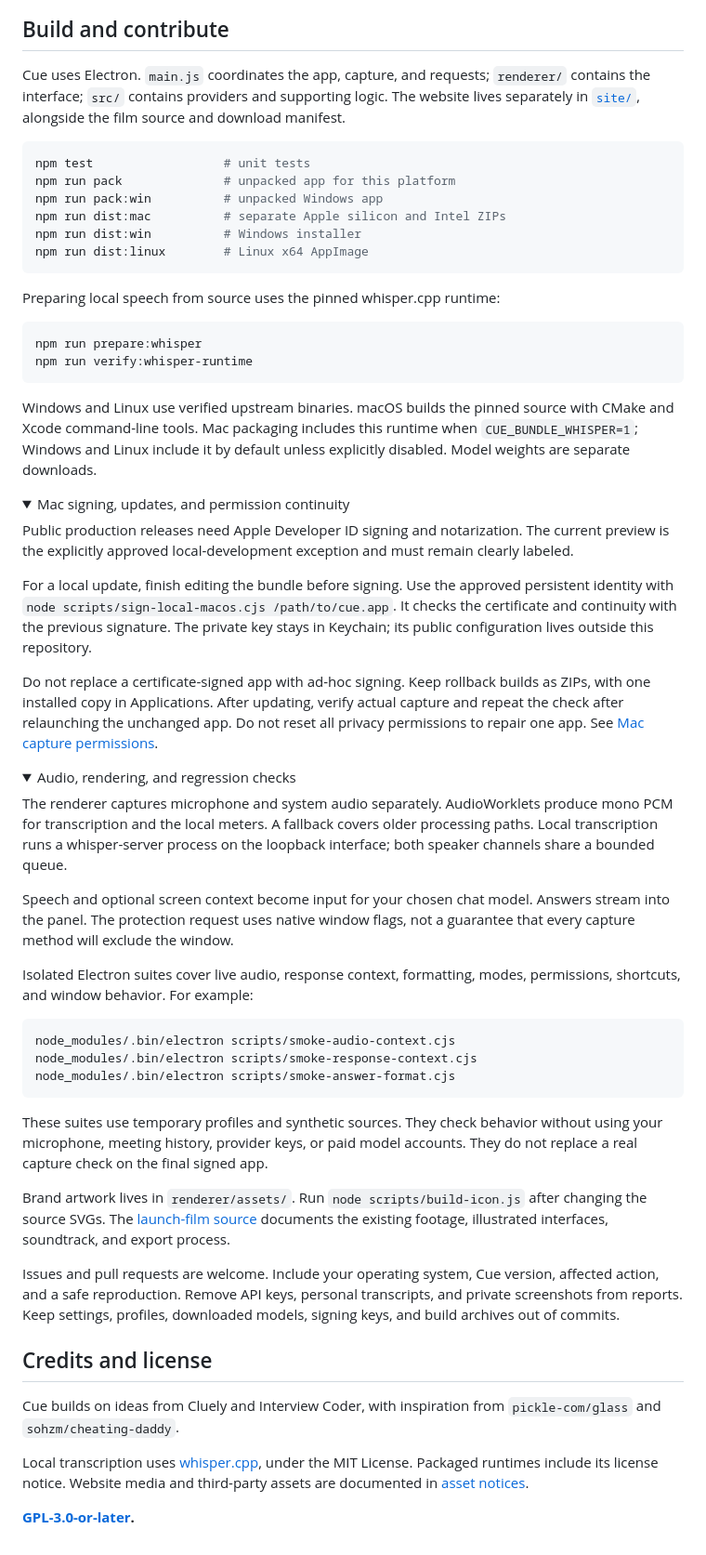
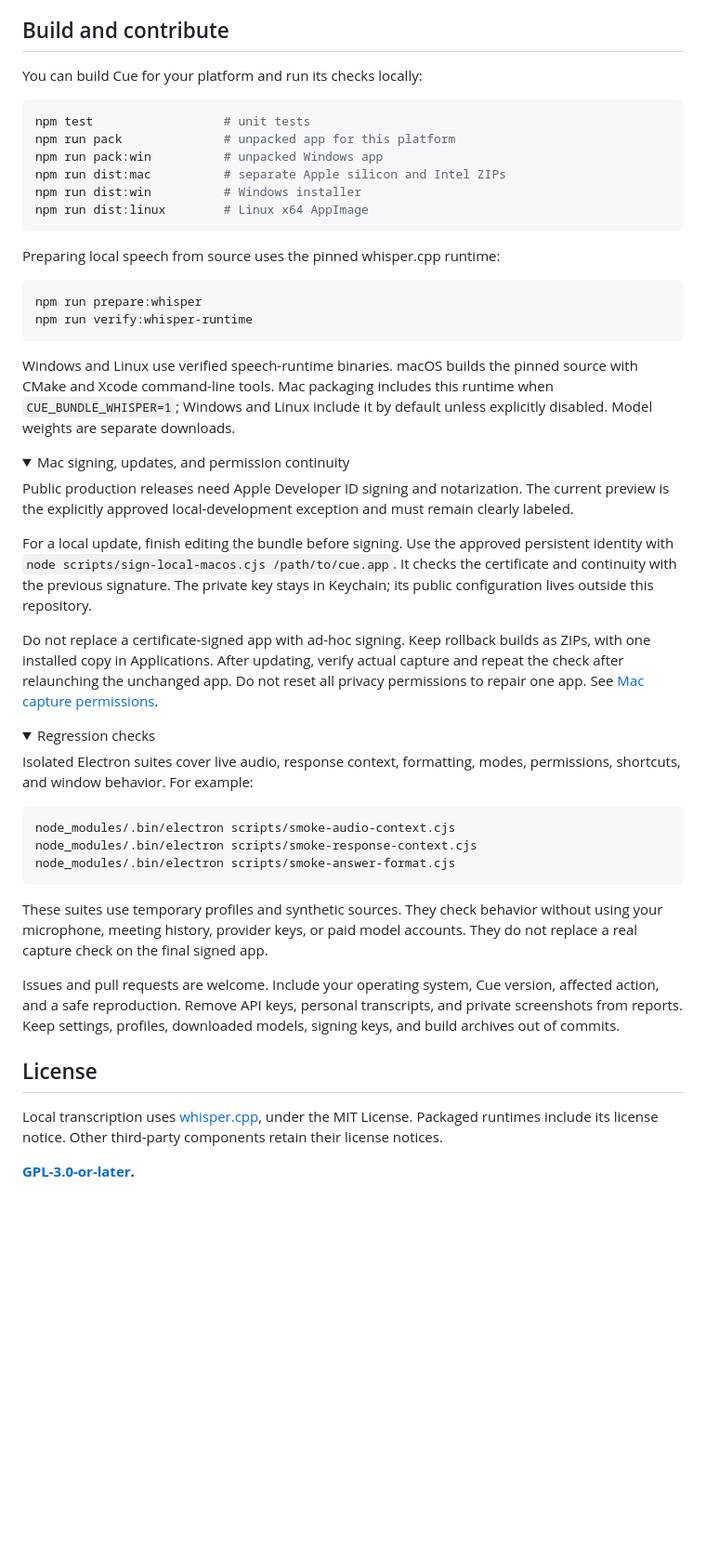
Before and after one commit to dumpydon/cue, a Markdown page: README.md, the part around one of its changes. Shown at 93% size. Drawn GitHub-style; folded sections open; blank space fills up the shorter version.

Commit message:
Remove product origin and inspiration references from README

````diff
--- a/README.md
+++ b/README.md
@@ -279,7 +272,7 @@ For Zoom, choose **Settings → Share Screen → Advanced → Screen capture mod
 
 ## Build and contribute
 
-Cue uses Electron. `main.js` coordinates the app, capture, and requests; `renderer/` contains the interface; `src/` contains providers and supporting logic. The website lives separately in [`site/`](site/README.md), alongside the film source and download manifest.
+You can build Cue for your platform and run its checks locally:
 
 ```bash
 npm test                  # unit tests
@@ -297,7 +290,7 @@ npm run prepare:whisper
 npm run verify:whisper-runtime
 ```
 
-Windows and Linux use verified upstream binaries. macOS builds the pinned source with CMake and Xcode command-line tools. Mac packaging includes this runtime when `CUE_BUNDLE_WHISPER=1`; Windows and Linux include it by default unless explicitly disabled. Model weights are separate downloads.
+Windows and Linux use verified speech-runtime binaries. macOS builds the pinned source with CMake and Xcode command-line tools. Mac packaging includes this runtime when `CUE_BUNDLE_WHISPER=1`; Windows and Linux include it by default unless explicitly disabled. Model weights are separate downloads.
 
 <details>
 <summary>Mac signing, updates, and permission continuity</summary>
@@ -311,11 +304,7 @@ Do not replace a certificate-signed app with ad-hoc signing. Keep rollback build
 </details>
 
 <details>
-<summary>Audio, rendering, and regression checks</summary>
-
-The renderer captures microphone and system audio separately. AudioWorklets produce mono PCM for transcription and the local meters. A fallback covers older processing paths. Local transcription runs a whisper-server process on the loopback interface; both speaker channels share a bounded queue.
-
-Speech and optional screen context become input for your chosen chat model. Answers stream into the panel. The protection request uses native window flags, not a guarantee that every capture method will exclude the window.
+<summary>Regression checks</summary>
 
 Isolated Electron suites cover live audio, response context, formatting, modes, permissions, shortcuts, and window behavior. For example:
 
@@ -327,16 +316,12 @@ node_modules/.bin/electron scripts/smoke-answer-format.cjs
 
 These suites use temporary profiles and synthetic sources. They check behavior without using your microphone, meeting history, provider keys, or paid model accounts. They do not replace a real capture check on the final signed app.
 
-Brand artwork lives in `renderer/assets/`. Run `node scripts/build-icon.js` after changing the source SVGs. The [launch-film source](site/film-src/README.md) documents the existing footage, illustrated interfaces, soundtrack, and export process.
-
 </details>
 
 Issues and pull requests are welcome. Include your operating system, Cue version, affected action, and a safe reproduction. Remove API keys, personal transcripts, and private screenshots from reports. Keep settings, profiles, downloaded models, signing keys, and build archives out of commits.
 
-## Credits and license
+## License
 
-Cue builds on ideas from Cluely and Interview Coder, with inspiration from `pickle-com/glass` and `sohzm/cheating-daddy`.
-
-Local transcription uses [whisper.cpp](https://github.com/ggml-org/whisper.cpp), under the MIT License. Packaged runtimes include its license notice. Website media and third-party assets are documented in [asset notices](site/THIRD_PARTY_ASSETS.md).
+Local transcription uses [whisper.cpp](https://github.com/ggml-org/whisper.cpp), under the MIT License. Packaged runtimes include its license notice. Other third-party components retain their license notices.
 
 **[GPL-3.0-or-later](LICENSE).**
````
Also changed, not shown: other parts of README.md (+0 -7 lines).
